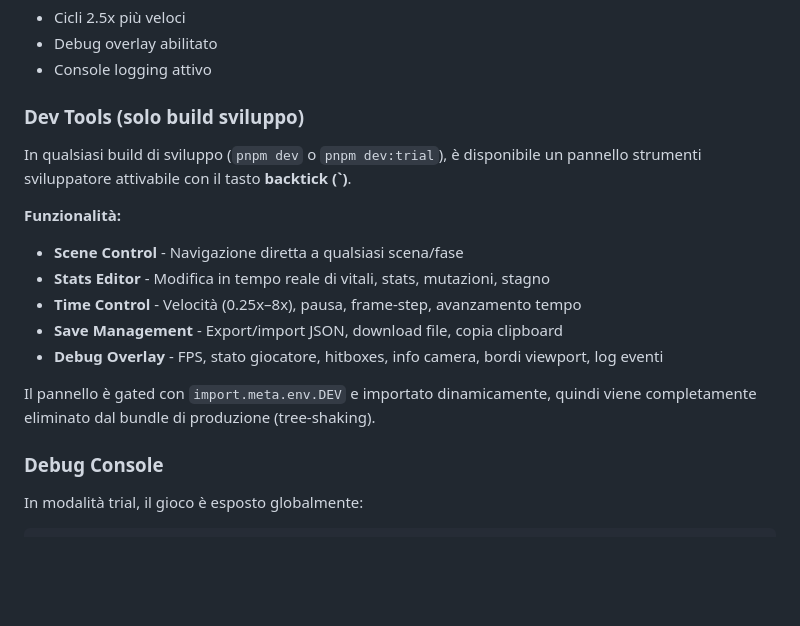
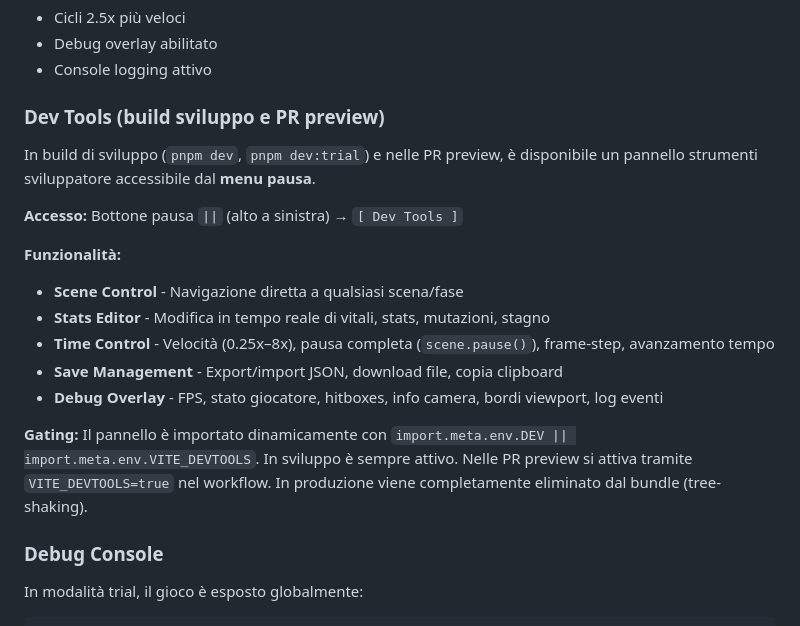
Before and after one commit to pedrodim/salamandra-cycles, a Markdown page: docs/ARCHITECTURE.md, the part around the change. GitHub-like rendering; blank space fills up the shorter version.

```diff
--- a/docs/ARCHITECTURE.md
+++ b/docs/ARCHITECTURE.md
@@ -517,20 +517,23 @@ Differenze:
 - Debug overlay abilitato
 - Console logging attivo
 
-### Dev Tools (solo build sviluppo)
+### Dev Tools (build sviluppo e PR preview)
 
-In qualsiasi build di sviluppo (`pnpm dev` o `pnpm dev:trial`), è disponibile
-un pannello strumenti sviluppatore attivabile con il tasto **backtick (`)**.
+In build di sviluppo (`pnpm dev`, `pnpm dev:trial`) e nelle PR preview,
+è disponibile un pannello strumenti sviluppatore accessibile dal **menu pausa**.
+
+**Accesso:** Bottone pausa `||` (alto a sinistra) → `[ Dev Tools ]`
 
 **Funzionalità:**
 - **Scene Control** - Navigazione diretta a qualsiasi scena/fase
 - **Stats Editor** - Modifica in tempo reale di vitali, stats, mutazioni, stagno
-- **Time Control** - Velocità (0.25x–8x), pausa, frame-step, avanzamento tempo
+- **Time Control** - Velocità (0.25x–8x), pausa completa (`scene.pause()`), frame-step, avanzamento tempo
 - **Save Management** - Export/import JSON, download file, copia clipboard
 - **Debug Overlay** - FPS, stato giocatore, hitboxes, info camera, bordi viewport, log eventi
 
-Il pannello è gated con `import.meta.env.DEV` e importato dinamicamente,
-quindi viene completamente eliminato dal bundle di produzione (tree-shaking).
+**Gating:** Il pannello è importato dinamicamente con `import.meta.env.DEV || import.meta.env.VITE_DEVTOOLS`.
+In sviluppo è sempre attivo. Nelle PR preview si attiva tramite `VITE_DEVTOOLS=true` nel workflow.
+In produzione viene completamente eliminato dal bundle (tree-shaking).
 
 ### Debug Console
 
```
Also changed, not shown: docs/CHANGELOG.md (+15 -4 lines).
